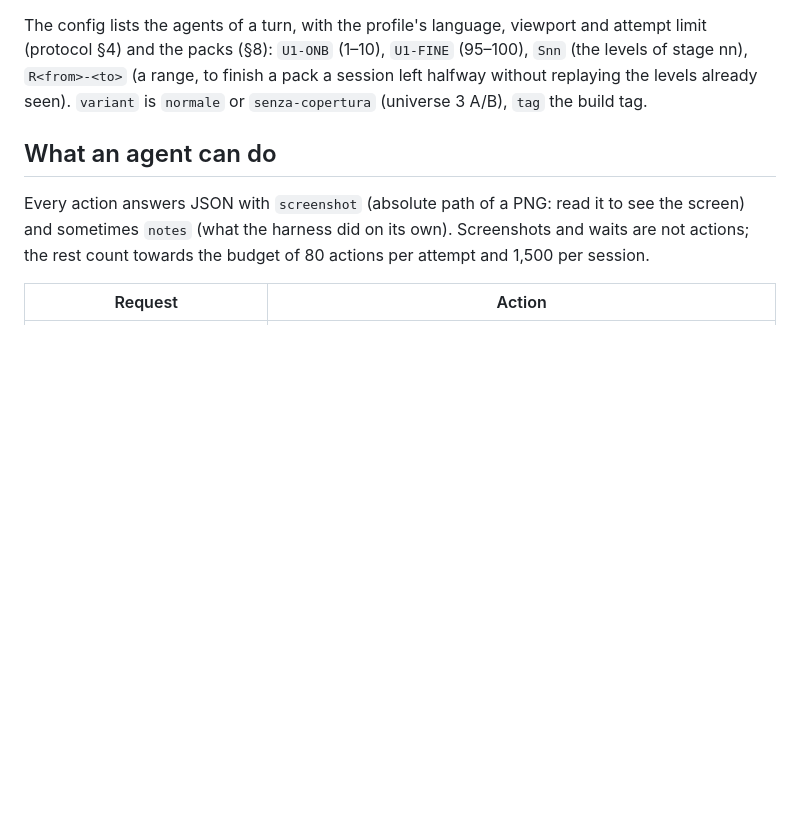
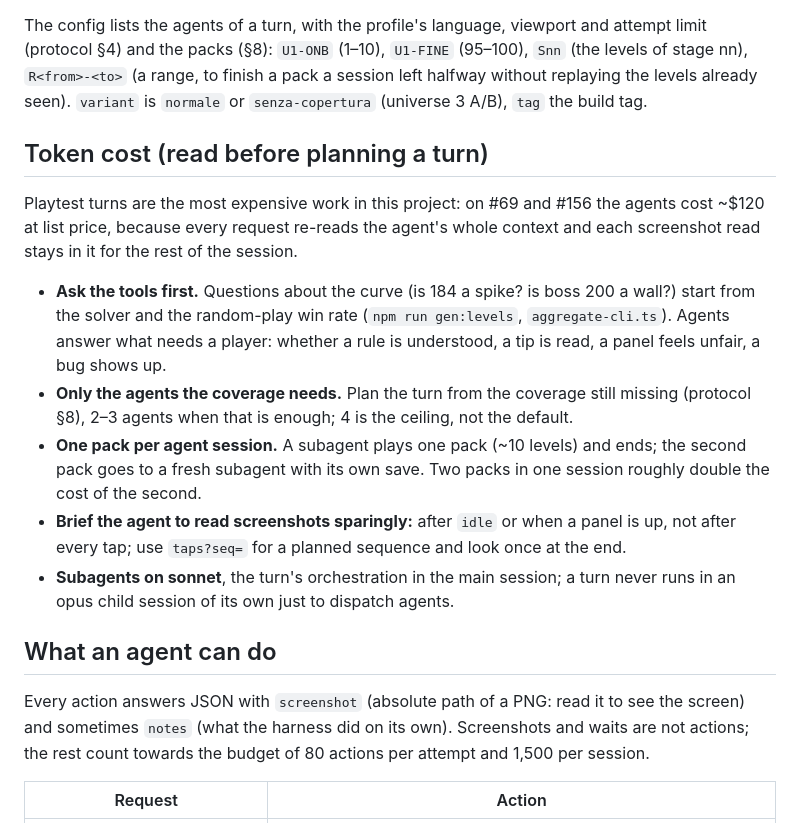
Before and after one commit to alessiogarifo92/mobile-game-first, a Markdown page: scripts/playtest/README.md, the part around the change. Rendered like a GitHub page; blank space fills up the shorter version.

Commit message:
Playtest guide: token cost rules for planning a turn
Co-Authored-By: Claude Opus 5.5 <noreply@anthropic.com>
Claude-Session: https://claude.ai/code/session_01LpsC52vYcJBfw1HuiWQedB

```diff
--- a/scripts/playtest/README.md
+++ b/scripts/playtest/README.md
@@ -29,6 +29,23 @@ npm run playtest -- --config scripts/playtest/turn.example.json
 The config lists the agents of a turn, with the profile's language, viewport and attempt limit (protocol §4) and the
 packs (§8): `U1-ONB` (1–10), `U1-FINE` (95–100), `Snn` (the levels of stage nn), `R<from>-<to>` (a range, to finish a pack a session left halfway without replaying the levels already seen). `variant` is `normale` or
 `senza-copertura` (universe 3 A/B), `tag` the build tag.
+
+## Token cost (read before planning a turn)
+
+Playtest turns are the most expensive work in this project: on #69 and #156 the agents cost ~$120 at list price, because
+every request re-reads the agent's whole context and each screenshot read stays in it for the rest of the session.
+
+- **Ask the tools first.** Questions about the curve (is 184 a spike? is boss 200 a wall?) start from the solver and
+  the random-play win rate (`npm run gen:levels`, `aggregate-cli.ts`). Agents answer what needs a player: whether a
+  rule is understood, a tip is read, a panel feels unfair, a bug shows up.
+- **Only the agents the coverage needs.** Plan the turn from the coverage still missing (protocol §8), 2–3 agents
+  when that is enough; 4 is the ceiling, not the default.
+- **One pack per agent session.** A subagent plays one pack (~10 levels) and ends; the second pack goes to a fresh
+  subagent with its own save. Two packs in one session roughly double the cost of the second.
+- **Brief the agent to read screenshots sparingly:** after `idle` or when a panel is up, not after every tap; use
+  `taps?seq=` for a planned sequence and look once at the end.
+- **Subagents on sonnet**, the turn's orchestration in the main session; a turn never runs in an opus child session
+  of its own just to dispatch agents.
 
 ## What an agent can do
 
```
